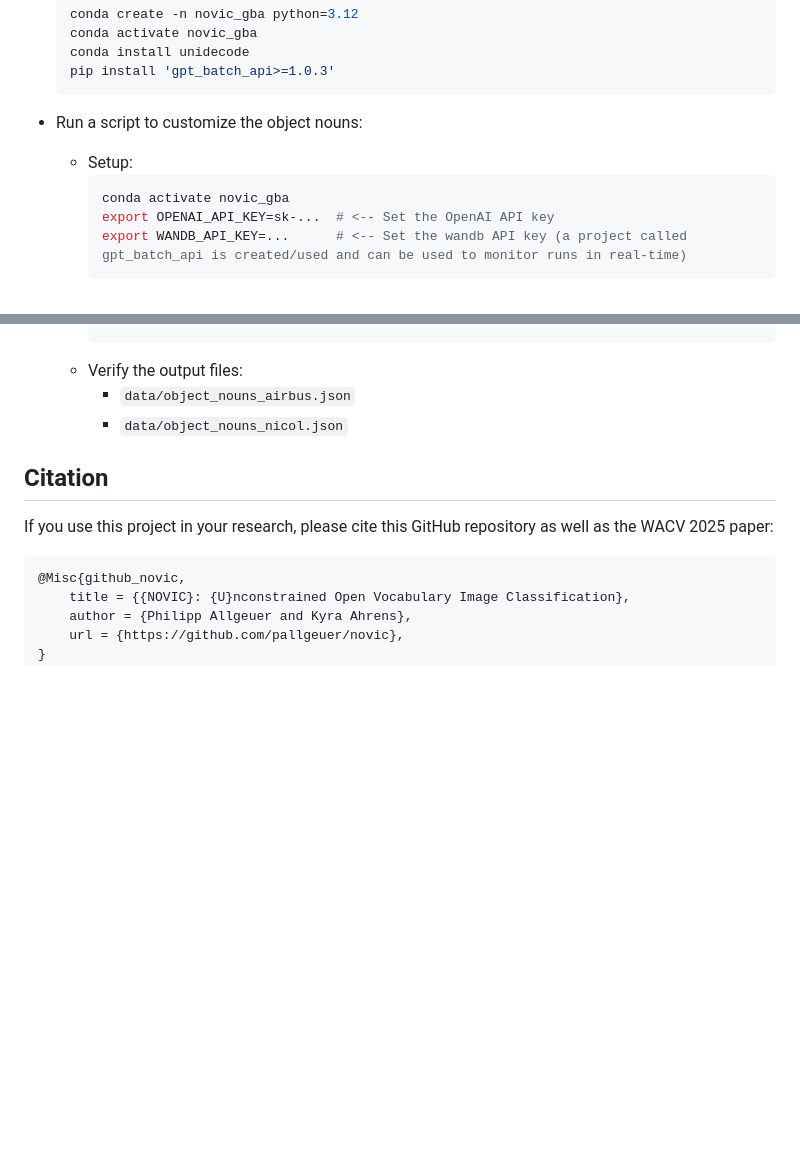
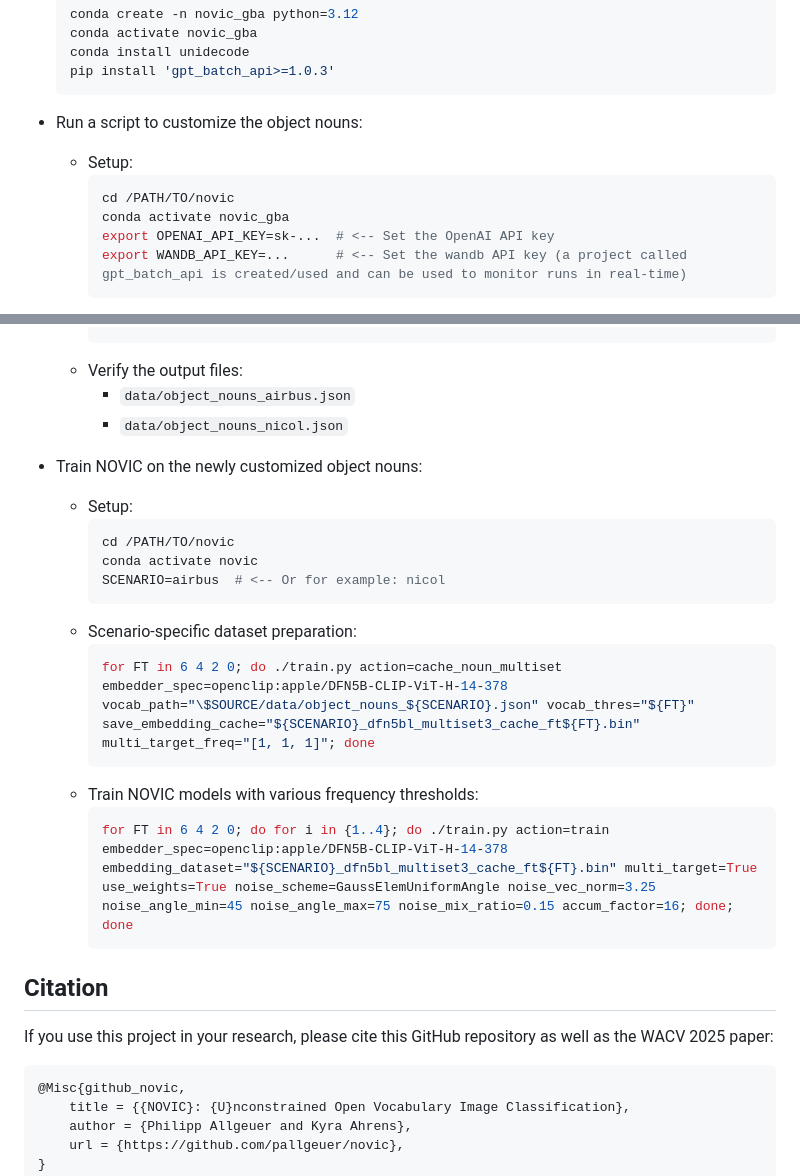
Before and after one commit to pallgeuer/novic, a Markdown page: README.md, 2 parts joined by grey strips. GitHub-like rendering; blank space fills up the shorter version.

````diff
--- a/README.md
+++ b/README.md
@@ -348,6 +348,7 @@ To customize the object nouns for a particular scenario:
 - Run a script to customize the object nouns:
   - Setup:
     ```bash
+    cd /PATH/TO/novic
     conda activate novic_gba
     export OPENAI_API_KEY=sk-...  # <-- Set the OpenAI API key
     export WANDB_API_KEY=...      # <-- Set the wandb API key (a project called gpt_batch_api is created/used and can be used to monitor runs in real-time)
@@ -377,6 +378,22 @@ To customize the object nouns for a particular scenario:
     - `data/object_nouns_airbus.json`
     - `data/object_nouns_nicol.json`
 
+- Train NOVIC on the newly customized object nouns:
+  - Setup:
+    ```bash
+    cd /PATH/TO/novic
+    conda activate novic
+    SCENARIO=airbus  # <-- Or for example: nicol
+    ```
+  - Scenario-specific dataset preparation:
+    ```bash
+    for FT in 6 4 2 0; do ./train.py action=cache_noun_multiset embedder_spec=openclip:apple/DFN5B-CLIP-ViT-H-14-378 vocab_path="\$SOURCE/data/object_nouns_${SCENARIO}.json" vocab_thres="${FT}" save_embedding_cache="${SCENARIO}_dfn5bl_multiset3_cache_ft${FT}.bin" multi_target_freq="[1, 1, 1]"; done
+    ```
+  - Train NOVIC models with various frequency thresholds:
+    ```bash
+    for FT in 6 4 2 0; do for i in {1..4}; do ./train.py action=train embedder_spec=openclip:apple/DFN5B-CLIP-ViT-H-14-378 embedding_dataset="${SCENARIO}_dfn5bl_multiset3_cache_ft${FT}.bin" multi_target=True use_weights=True noise_scheme=GaussElemUniformAngle noise_vec_norm=3.25 noise_angle_min=45 noise_angle_max=75 noise_mix_ratio=0.15 accum_factor=16; done; done
+    ```
+
 ## Citation
 
 If you use this project in your research, please cite this GitHub repository as well as the WACV 2025 paper:
````
